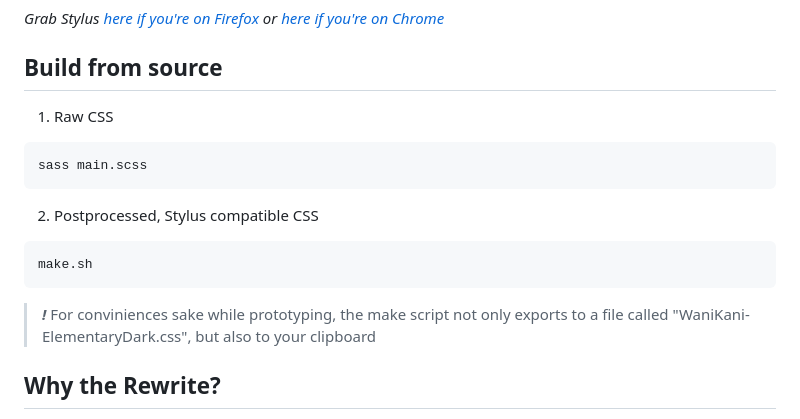
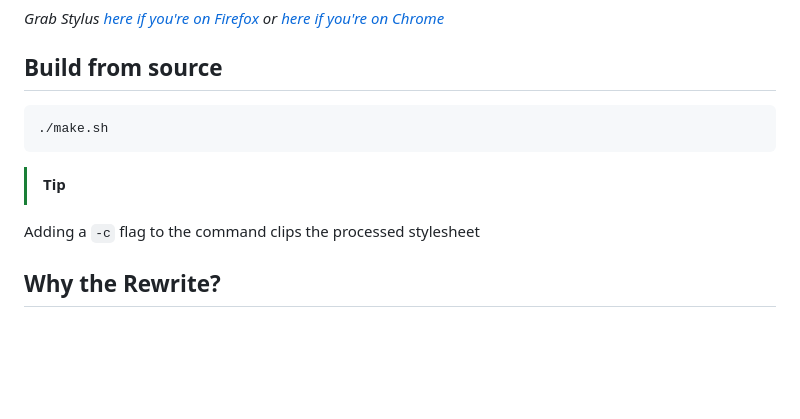
Before and after one commit to Everesh/WaniKani-ElementaryDark, a Markdown page: README.md, the part around the change. GitHub-like rendering; blank space fills up the shorter version.

Commit message:
update build section

````diff
--- a/README.md
+++ b/README.md
@@ -14,16 +14,12 @@ Successor to [WKElementaryDark](https://github.com/Sepitus-exe/WKElementaryDark)
 
 ## Build from source
 
-1. Raw CSS
 ```sh
-sass main.scss
+./make.sh
 ```
 
-2. Postprocessed, Stylus compatible CSS
-```sh
-make.sh
-```
-> ***!*** For conviniences sake while prototyping, the make script not only exports to a file called "WaniKani-ElementaryDark.css", but also to your clipboard
+> [!TIP]
+Adding a `-c` flag to the command clips the processed stylesheet
 
 ## Why the Rewrite?
 
````
